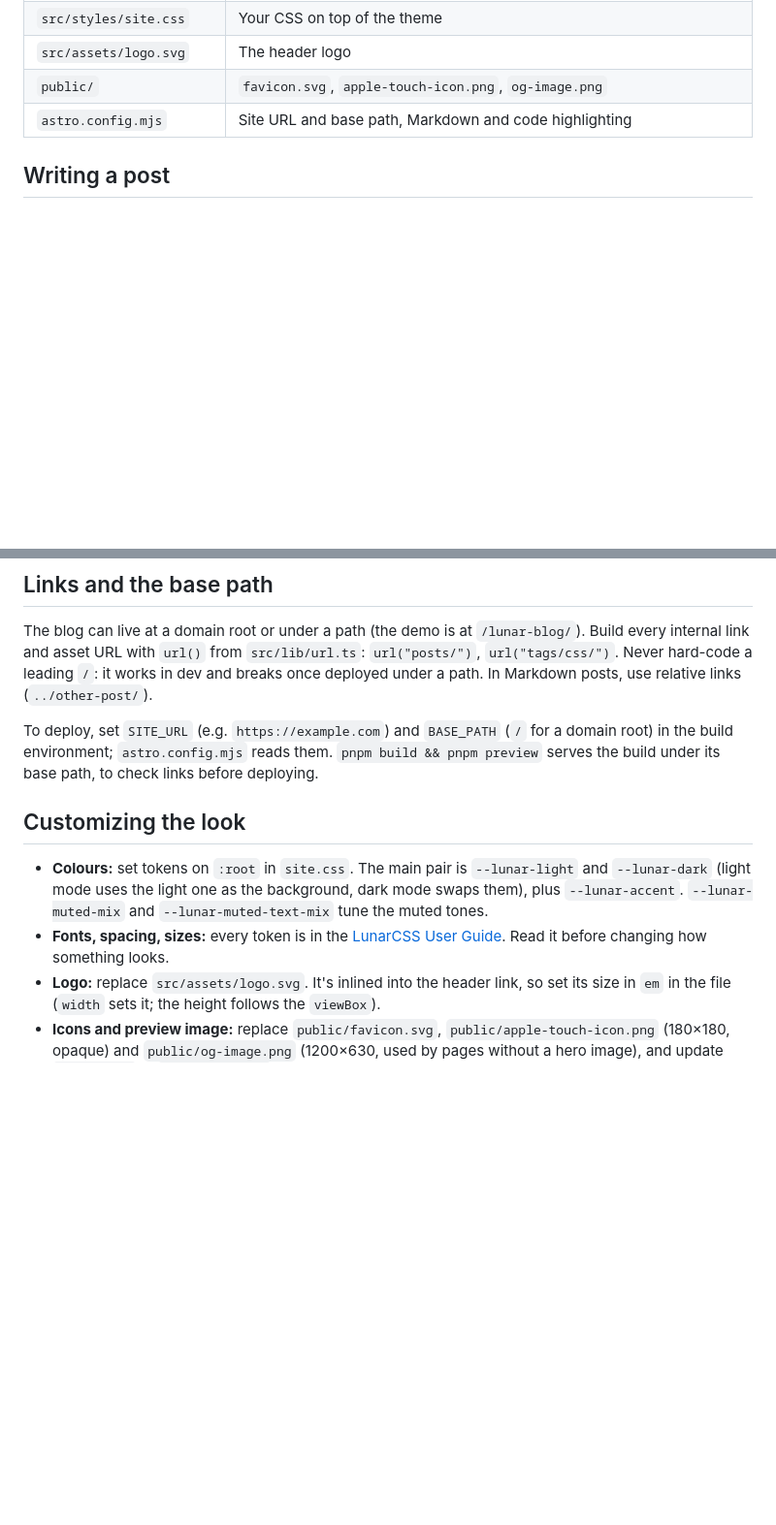
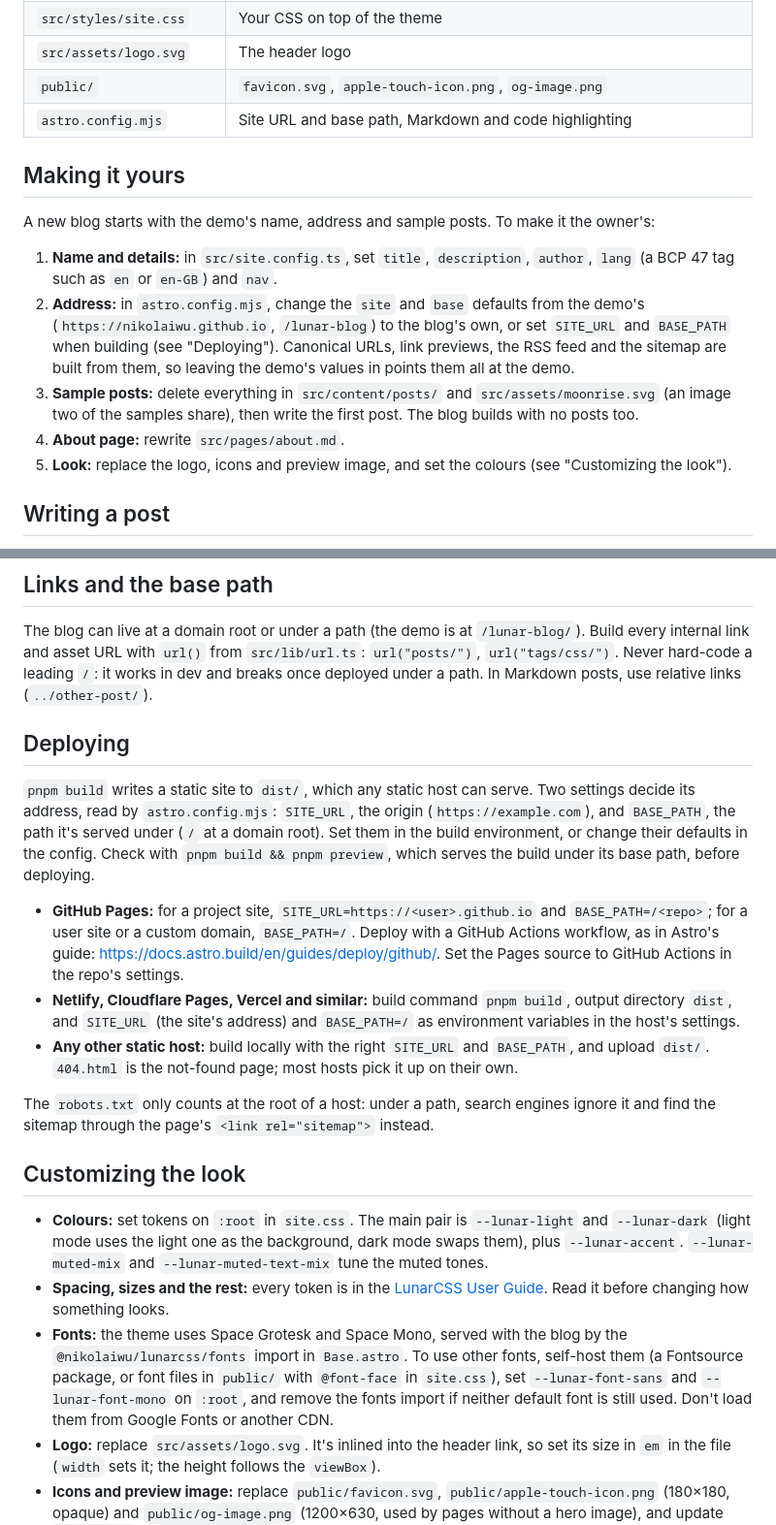
Before and after one commit to nikolaiwu/lunar-blog, a Markdown page: CLAUDE.md, 2 parts joined by grey strips. Shown at 97% size. Rendered like a GitHub page; blank space fills up the shorter version.

Commit message:
Complete CLAUDE.md as the user guide
Adds making the blog your own (details, the site and base defaults,
removing the sample posts, the About page, the look), changing fonts
without third-party requests, and deploying to GitHub Pages, Netlify,
Cloudflare Pages, Vercel or any static host.

Co-Authored-By: Claude Opus 5.5 <noreply@anthropic.com>

```diff
--- a/CLAUDE.md
+++ b/CLAUDE.md
@@ -31,6 +31,16 @@ These choices hold the starter together. Keep to them unless the blog's owner de
 | `src/assets/logo.svg`    | The header logo                                                                             |
 | `public/`                | `favicon.svg`, `apple-touch-icon.png`, `og-image.png`                                       |
 | `astro.config.mjs`       | Site URL and base path, Markdown and code highlighting                                      |
+
+## Making it yours
+
+A new blog starts with the demo's name, address and sample posts. To make it the owner's:
+
+1. **Name and details:** in `src/site.config.ts`, set `title`, `description`, `author`, `lang` (a BCP 47 tag such as `en` or `en-GB`) and `nav`.
+2. **Address:** in `astro.config.mjs`, change the `site` and `base` defaults from the demo's (`https://nikolaiwu.github.io`, `/lunar-blog`) to the blog's own, or set `SITE_URL` and `BASE_PATH` when building (see "Deploying"). Canonical URLs, link previews, the RSS feed and the sitemap are built from them, so leaving the demo's values in points them all at the demo.
+3. **Sample posts:** delete everything in `src/content/posts/` and `src/assets/moonrise.svg` (an image two of the samples share), then write the first post. The blog builds with no posts too.
+4. **About page:** rewrite `src/pages/about.md`.
+5. **Look:** replace the logo, icons and preview image, and set the colours (see "Customizing the look").
 
 ## Writing a post
 
@@ -94,12 +104,21 @@ For a page with logic, write an `.astro` file that wraps its content in `<Base t
 
 The blog can live at a domain root or under a path (the demo is at `/lunar-blog/`). Build every internal link and asset URL with `url()` from `src/lib/url.ts`: `url("posts/")`, `url("tags/css/")`. Never hard-code a leading `/`: it works in dev and breaks once deployed under a path. In Markdown posts, use relative links (`../other-post/`).
 
-To deploy, set `SITE_URL` (e.g. `https://example.com`) and `BASE_PATH` (`/` for a domain root) in the build environment; `astro.config.mjs` reads them. `pnpm build && pnpm preview` serves the build under its base path, to check links before deploying.
+## Deploying
+
+`pnpm build` writes a static site to `dist/`, which any static host can serve. Two settings decide its address, read by `astro.config.mjs`: `SITE_URL`, the origin (`https://example.com`), and `BASE_PATH`, the path it's served under (`/` at a domain root). Set them in the build environment, or change their defaults in the config. Check with `pnpm build && pnpm preview`, which serves the build under its base path, before deploying.
+
+- **GitHub Pages:** for a project site, `SITE_URL=https://<user>.github.io` and `BASE_PATH=/<repo>`; for a user site or a custom domain, `BASE_PATH=/`. Deploy with a GitHub Actions workflow, as in Astro's guide: https://docs.astro.build/en/guides/deploy/github/. Set the Pages source to GitHub Actions in the repo's settings.
+- **Netlify, Cloudflare Pages, Vercel and similar:** build command `pnpm build`, output directory `dist`, and `SITE_URL` (the site's address) and `BASE_PATH=/` as environment variables in the host's settings.
+- **Any other static host:** build locally with the right `SITE_URL` and `BASE_PATH`, and upload `dist/`. `404.html` is the not-found page; most hosts pick it up on their own.
+
+The `robots.txt` only counts at the root of a host: under a path, search engines ignore it and find the sitemap through the page's `<link rel="sitemap">` instead.
 
 ## Customizing the look
 
 - **Colours:** set tokens on `:root` in `site.css`. The main pair is `--lunar-light` and `--lunar-dark` (light mode uses the light one as the background, dark mode swaps them), plus `--lunar-accent`. `--lunar-muted-mix` and `--lunar-muted-text-mix` tune the muted tones.
-- **Fonts, spacing, sizes:** every token is in the [LunarCSS User Guide](https://github.com/nikolaiwu/lunarcss/blob/main/USER-GUIDE.md). Read it before changing how something looks.
+- **Spacing, sizes and the rest:** every token is in the [LunarCSS User Guide](https://github.com/nikolaiwu/lunarcss/blob/main/USER-GUIDE.md). Read it before changing how something looks.
+- **Fonts:** the theme uses Space Grotesk and Space Mono, served with the blog by the `@nikolaiwu/lunarcss/fonts` import in `Base.astro`. To use other fonts, self-host them (a Fontsource package, or font files in `public/` with `@font-face` in `site.css`), set `--lunar-font-sans` and `--lunar-font-mono` on `:root`, and remove the fonts import if neither default font is still used. Don't load them from Google Fonts or another CDN.
 - **Logo:** replace `src/assets/logo.svg`. It's inlined into the header link, so set its size in `em` in the file (`width` sets it; the height follows the `viewBox`).
 - **Icons and preview image:** replace `public/favicon.svg`, `public/apple-touch-icon.png` (180×180, opaque) and `public/og-image.png` (1200×630, used by pages without a hero image), and update `ogImageAlt` in `site.config.ts`.
 
```
